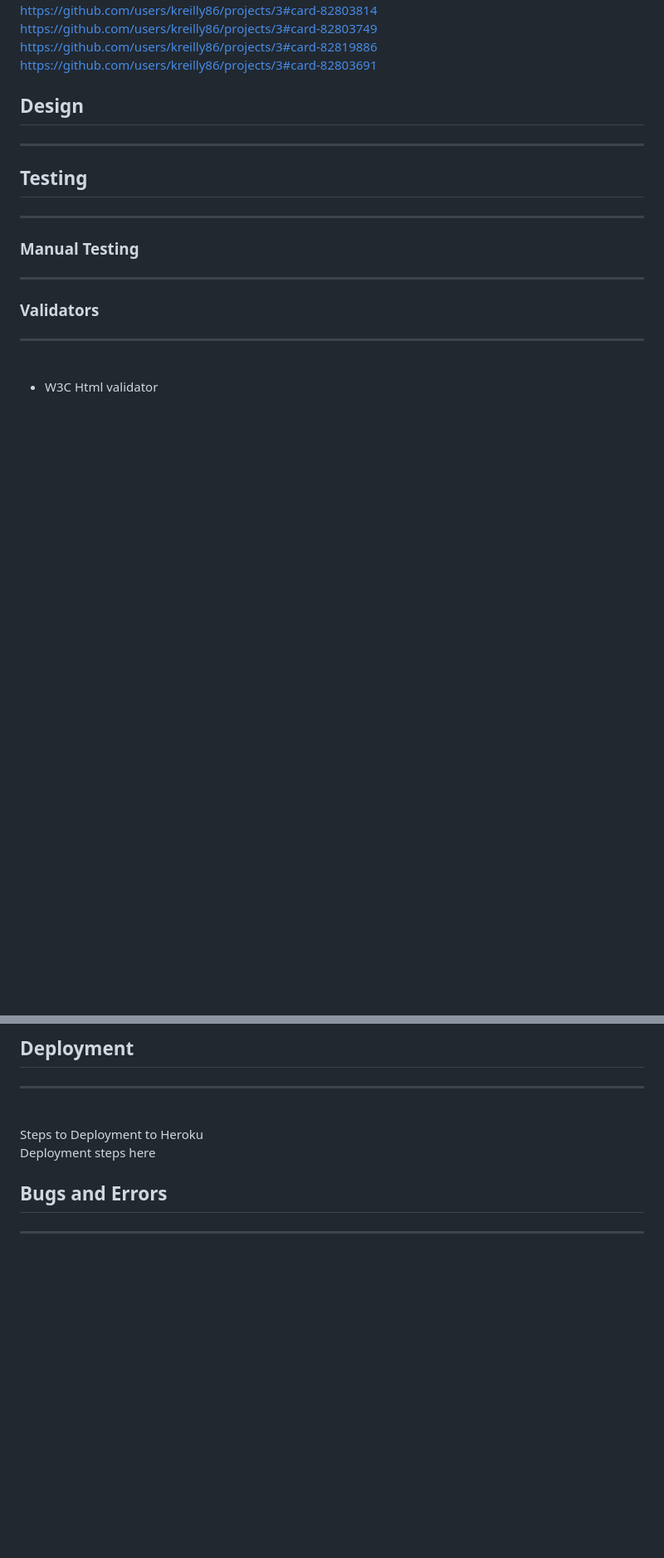
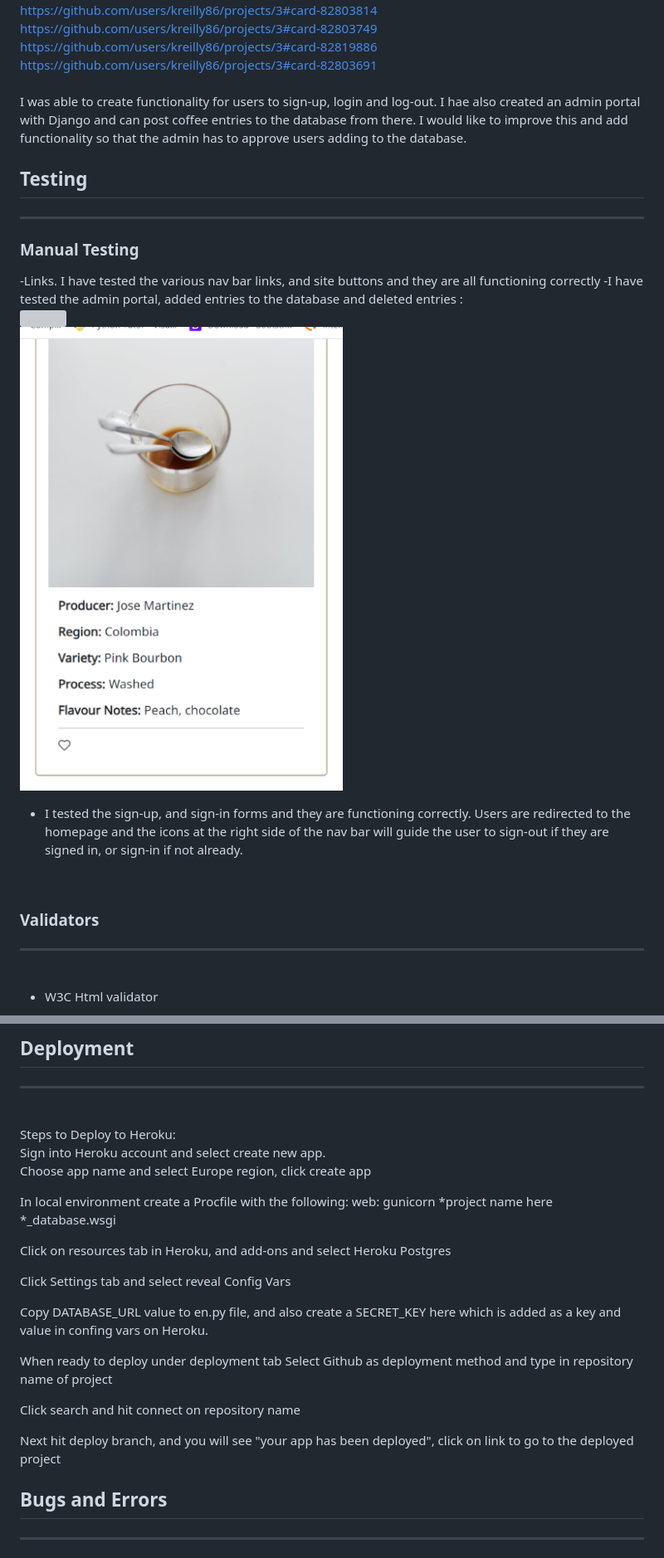
Before and after one commit to Code-Institute-Submissions/kreilly86-coffee_collect_NovResub, a Markdown page: README.md, 2 parts joined by grey strips. Shown: that part at 83% size. Drawn GitHub-style; pictures changed too: static/images/databaseentry.png (added); blank space fills up the shorter version; grey boxes are pictures that could not be loaded.

```diff
--- a/README.md
+++ b/README.md
@@ -166,16 +166,25 @@ https://github.com/users/kreilly86/projects/3#card-82819886
 <br>
 https://github.com/users/kreilly86/projects/3#card-82803691
 <br>
-
-## Design
-<hr>
+<br>
+I was able to create functionality for users to sign-up, login and log-out. I hae also created an admin portal with Django and can post coffee entries to the database from there. I would like to improve this and add functionality so that the admin has to approve users adding to the database.
 
 
 ## Testing
 <hr>
 
 ### Manual Testing
-<hr>
+
+-Links. I have tested the various nav bar links, and site buttons and they are all functioning correctly
+-I have tested the admin portal, added entries to the database and deleted entries :
+<br>
+<img src="static/images/adminentry">
+<br>
+<img src="static/images/databaseentry.png">
+<br>
+- I tested the sign-up, and sign-in forms and they are functioning correctly. Users are redirected to the homepage and the icons at the right side of the nav bar will guide the user to sign-out if they are signed in, or sign-in if not already.
+<br>
+
 
 ### Validators
 <hr>
@@ -219,9 +228,27 @@ The site has been testing using Google developer tools across all break points w
 ## Deployment
 <hr>
 <br>
-Steps to Deployment to Heroku
+Steps to Deploy to Heroku:
+<br>
+Sign into Heroku account and select create new app.
 
-Deployment steps here
+Choose app name and select Europe region, click create app
+
+In local environment create a Procfile with the following:
+web: gunicorn *project name here *_database.wsgi
+
+Click on resources tab in Heroku, and add-ons and select Heroku Postgres
+
+Click Settings tab and select reveal Config Vars
+
+Copy DATABASE_URL value to en.py file, and also create a SECRET_KEY here which is added as a key and value in confing vars on Heroku.
+
+When ready to deploy under deployment tab
+Select Github as deployment method and type in repository name of project
+
+Click search and hit connect on repository name
+
+Next hit deploy branch, and you will see "your app has been deployed", click on link to go to the deployed project
 
 ## Bugs and Errors
 <hr>
```
Also changed, not shown: other parts of README.md (+7 -2 lines), static/images/adminerror.png (deleted), static/images/incorrectnaming.png (added), 1 other file.
